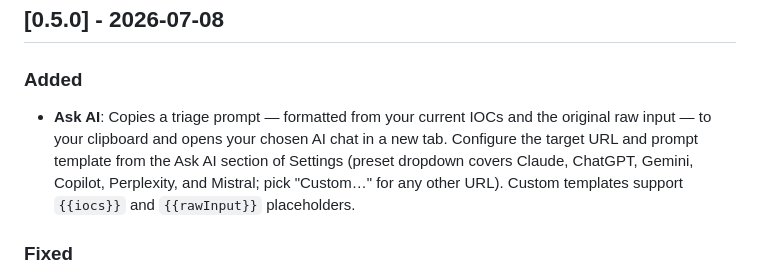
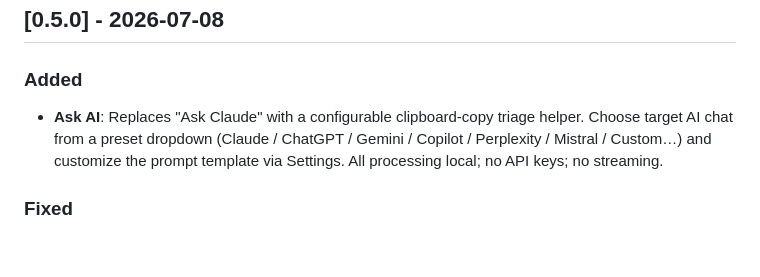
Before and after one commit to jergensturdley/analyst-toolkit-main, a Markdown page: CHANGELOG.md, the part around the change. Drawn GitHub-style; blank space fills up the shorter version.

Commit message:
fix(changelog): use brief-verbatim Ask AI bullet in 0.5.0
Co-Authored-By: Claude <noreply@anthropic.com>

```diff
--- a/CHANGELOG.md
+++ b/CHANGELOG.md
@@ -5,7 +5,7 @@ All notable changes to the SOC Analyst Toolkit will be documented in this file.
 ## [0.5.0] - 2026-07-08
 
 ### Added
-- **Ask AI**: Copies a triage prompt — formatted from your current IOCs and the original raw input — to your clipboard and opens your chosen AI chat in a new tab. Configure the target URL and prompt template from the Ask AI section of Settings (preset dropdown covers Claude, ChatGPT, Gemini, Copilot, Perplexity, and Mistral; pick "Custom…" for any other URL). Custom templates support `{{iocs}}` and `{{rawInput}}` placeholders.
+- **Ask AI**: Replaces "Ask Claude" with a configurable clipboard-copy triage helper. Choose target AI chat from a preset dropdown (Claude / ChatGPT / Gemini / Copilot / Perplexity / Mistral / Custom…) and customize the prompt template via Settings. All processing local; no API keys; no streaming.
 
 ### Fixed
 - **CyberChef Integration**: Fixed URL encoding issue where highlighted text showed unexpected characters (e.g., %20, %21). CyberChef now correctly receives Base64 encoded input instead of URL encoded text.
```
